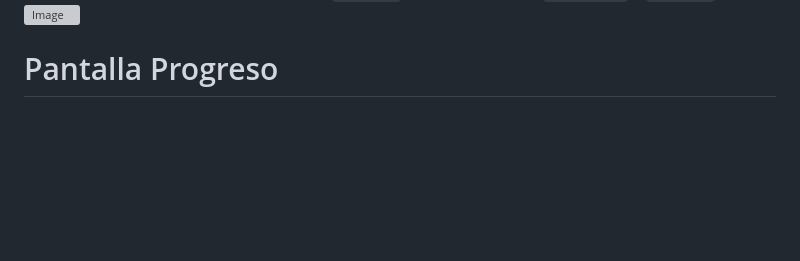
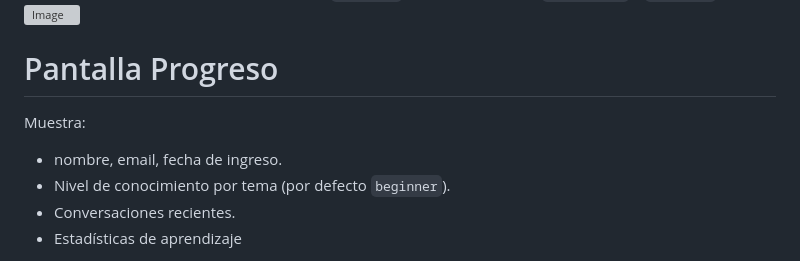
Before and after one commit to JorgeMoragaCalvo/theses-impl, a Markdown page: README.md, the part around one of its changes. Drawn GitHub-style; blank space fills up the shorter version; grey boxes are pictures that could not be loaded.

Commit message:
Update README with progress screen information
Added details about the progress screen and its features.

```diff
--- a/README.md
+++ b/README.md
@@ -67,4 +67,9 @@ Permite crear evaluaciones por tema (restringido a los temas ya mencionados) y p
 <img width="1897" height="757" alt="Image" src="https://github.com/user-attachments/assets/1c91f49a-260c-4d64-b8cb-d8e86b0adc00" />
 
 # Pantalla Progreso
+Muestra:
+  - nombre, email, fecha de ingreso.
+  - Nivel de conocimiento por tema (por defecto `beginner`).
+  - Conversaciones recientes.
+  - Estadísticas de aprendizaje
 
```
Also changed, not shown: other parts of README.md (+1 -2 lines).
